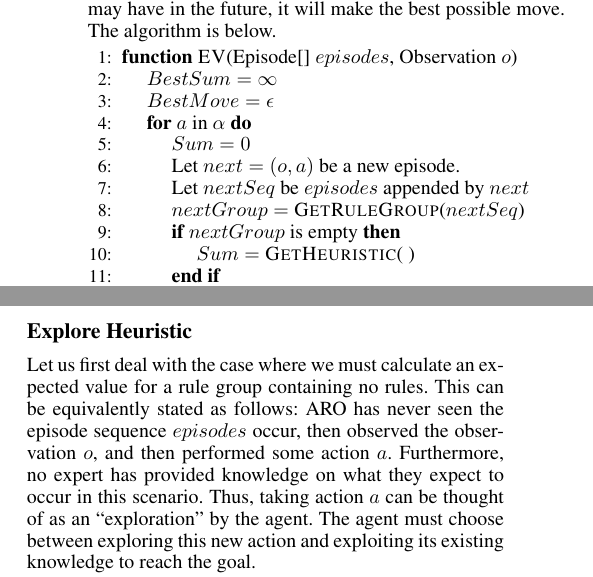
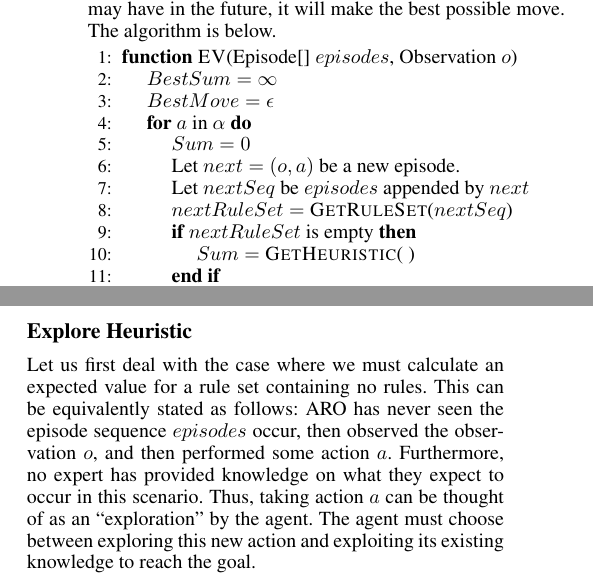
Before and after one commit to Anak2016/AAAI_Paper, a LaTeX paper (AROPaper_AAAI2020_ver00.tex): two parts of the columns of page 3 of 6, joined at a grey line, cut so that both start at the same text. Compiled offline with pdfLaTeX.

Commit message:
Changed rule group to rule set to avoid confusion with mathematical group.

```diff
--- a/AROPaper_AAAI2020_ver00.tex
+++ b/AROPaper_AAAI2020_ver00.tex
@@ -420,11 +420,11 @@ Given a sequence of previous episodes that have occurred and an observation, we
 			\State $Sum = 0$
 			\State Let $next = (o, a)$ be a new episode.
 			\State Let $nextSeq$ be $episodes$ appended by $next$
-			\State $nextGroup =$ \Call{GetRuleGroup}{$nextSeq$} % Note: This looks awful because LaTeX spreads out spacing. This will need the full page to loook correct
-			\If{$nextGroup$ is empty}
+			\State $nextRuleSet =$ \Call{GetRuleSet}{$nextSeq$} % Note: This looks awful because LaTeX spreads out spacing. This will need the full page to loook correct
+			\If{$nextRuleSet$ is empty}
 				\State $Sum = $ \Call{GetHeuristic}{~} \label{line:heuristic}
 			\EndIf
-			\For{$rule$ in $nextGroup$}
+			\For{$rule$ in $nextRuleSet$}
 				\State Let $e$ be the effect of $rule$.
 				\State Let $p$ be the probability of $rule$.
 				\If{$e = G$}
@@ -465,7 +465,7 @@ next two sections.
 %Let us first deal with the case where we have no rules in a rule group and we must find the expected value. This occurs if the agent has never observed the sequence of episodes corresponding to the rule group. Let $e = (o, a)$ be the last episode in the rule group cause sequence and $seq$ be the rest of the sequence. This situation is equivalently described as follows: the agent has never recorded episodes in the sequence $seq$, then observed $o$ and performed action $a$. Thus, taking action $a$ can be considered an "exploration" by the agent. We therefore need to decide the value of exploring in this environment, which is clearly a bandit problem. Specifically, this is a contextual bandit problem with $seq$ and $o$ forming the context and the arms being the actions in $\alpha$. However, in this context
 
 Let us first deal with the case where we must calculate an expected
-value for a rule group containing no rules. This can be equivalently
+value for a rule set containing no rules. This can be equivalently
 stated as follows: ARO has never seen the episode sequence $episodes$
 occur, then observed the observation $o$, and then performed some
 action $a$. Furthermore, no expert has provided knowledge on what they
```
Also changed, not shown: AROPaper_AAAI2020_ver00.tex (8 more changed lines).
